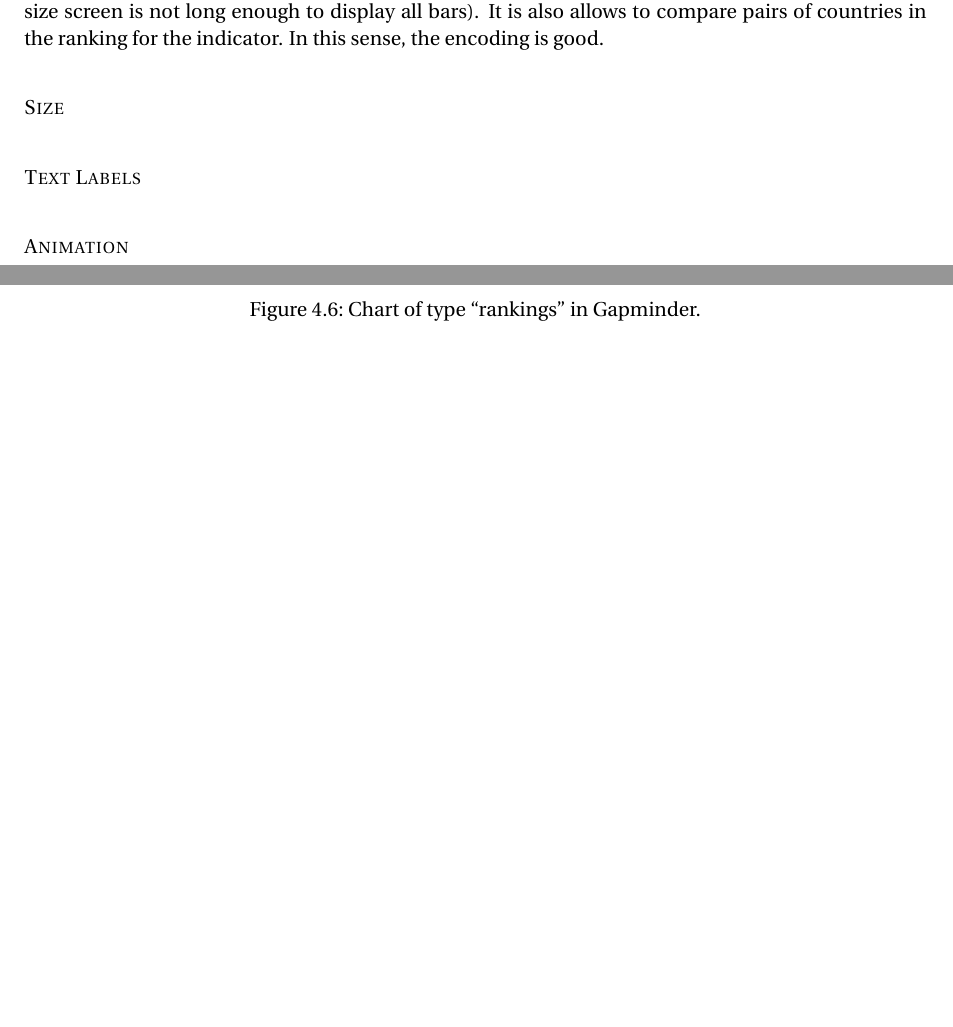
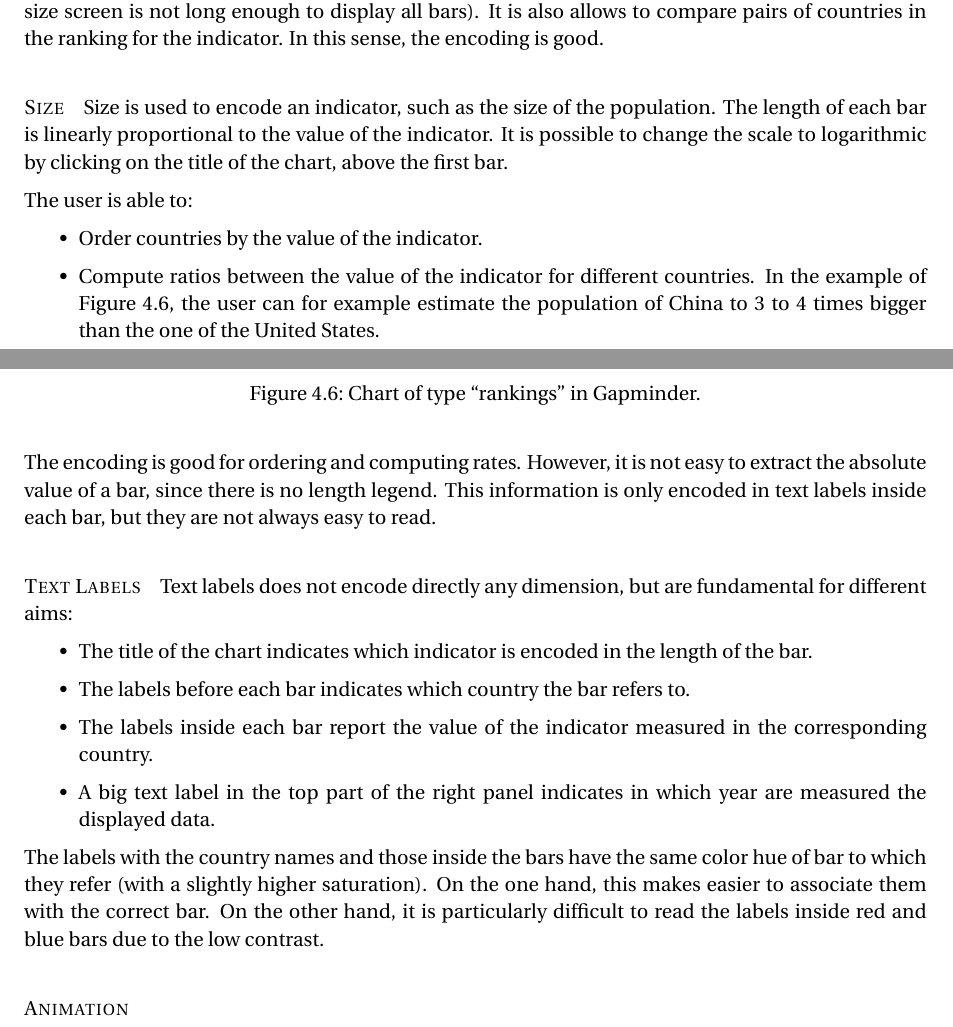
Before and after one commit to davidepedranz/visual_analytics_project_1, a LaTeX document (00_main.tex, which reads 04_visual_design.tex): two parts of pages 13 and 14 of 14 before the commit and two parts of pages 13 and 14 of 15 after it, joined at a grey line, cut so that both start at the same text, the shorter picture padded with empty space. Compiled offline with pdfLaTeX.

Commit message:
Text labels for rankings

```diff
--- a/04_visual_design.tex
+++ b/04_visual_design.tex
@@ -294,8 +294,32 @@ It is also allows to compare pairs of countries in the ranking for the indicator
 In this sense, the encoding is good.
 
 \paragraph{Size}
+Size is used to encode an indicator, such as the size of the population.
+The length of each bar is linearly proportional to the value of the indicator.
+It is possible to change the scale to logarithmic by clicking on the title of the chart, above the first bar.
+
+The user is able to:
+\begin{itemize}
+	\item Order countries by the value of the indicator.
+	\item Compute ratios between the value of the indicator for different countries. In the example of \cref{fig:rankings}, the user can for example estimate the population of China to $3$ to $4$ times bigger than the one of the United States.
+\end{itemize}
+
+The encoding is good for ordering and computing rates.
+However, it is not easy to extract the absolute value of a bar, since there is no length legend.
+This information is only encoded in text labels inside each bar, but they are not always easy to read.
 
 \paragraph{Text Labels}
+Text labels does not encode directly any dimension, but are fundamental for different aims:
+\begin{itemize}
+	\item The title of the chart indicates which indicator is encoded in the length of the bar.
+	\item The labels before each bar indicates which country the bar refers to.
+	\item The labels inside each bar report the value of the indicator measured in the corresponding country.
+	\item A big text label in the top part of the right panel indicates in which year are measured the displayed data.
+\end{itemize}
+
+The labels with the country names and those inside the bars have the same color hue of bar to which they refer (with a slightly higher saturation).
+On the one hand, this makes easier to associate them with the correct bar.
+On the other hand, it is particularly difficult to read the labels inside red and blue bars due to the low contrast.
 
 \paragraph{Animation}
 
```
